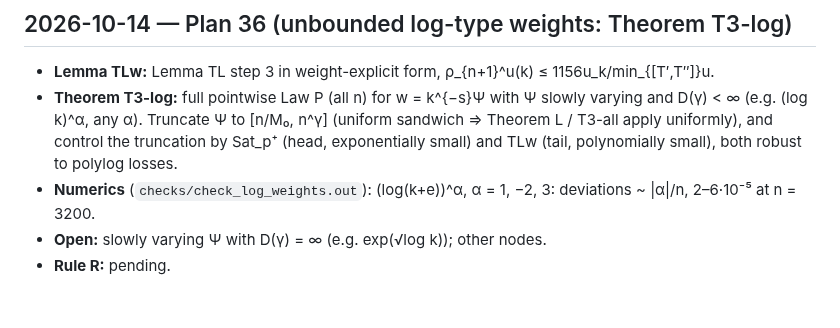
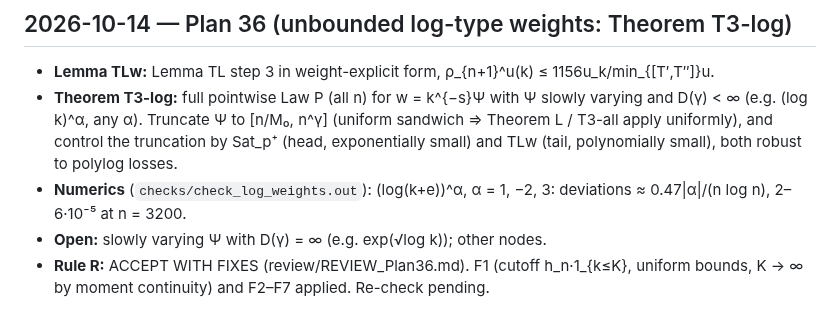
Before and after one commit to speagleg/jacobi-asymptotics, a Markdown page: research/G1/LOG.md, the part around the change. GitHub-like rendering.

```diff
--- a/research/G1/LOG.md
+++ b/research/G1/LOG.md
@@ -148,6 +148,6 @@
 - **Theorem T3-log:** full pointwise Law P (all n) for w = k^{−s}Ψ with Ψ slowly varying and D(γ) < ∞ (e.g. (log k)^α,
   any α). Truncate Ψ to [n/M₀, n^γ] (uniform sandwich ⇒ Theorem L / T3-all apply uniformly), and control the
   truncation by Sat_p⁺ (head, exponentially small) and TLw (tail, polynomially small), both robust to polylog losses.
-- **Numerics** (`checks/check_log_weights.out`): (log(k+e))^α, α = 1, −2, 3: deviations ~ |α|/n, 2–6·10⁻⁵ at n = 3200.
+- **Numerics** (`checks/check_log_weights.out`): (log(k+e))^α, α = 1, −2, 3: deviations ≈ 0.47|α|/(n log n), 2–6·10⁻⁵ at n = 3200.
 - **Open:** slowly varying Ψ with D(γ) = ∞ (e.g. exp(√log k)); other nodes.
-- **Rule R:** pending.
+- **Rule R:** ACCEPT WITH FIXES (review/REVIEW_Plan36.md). F1 (cutoff h_n·1_{k≤K}, uniform bounds, K → ∞ by moment continuity) and F2–F7 applied. Re-check pending.
```
Also changed, not shown: research/G1/PROOF.md (+28 -18 lines), 1 other file.
